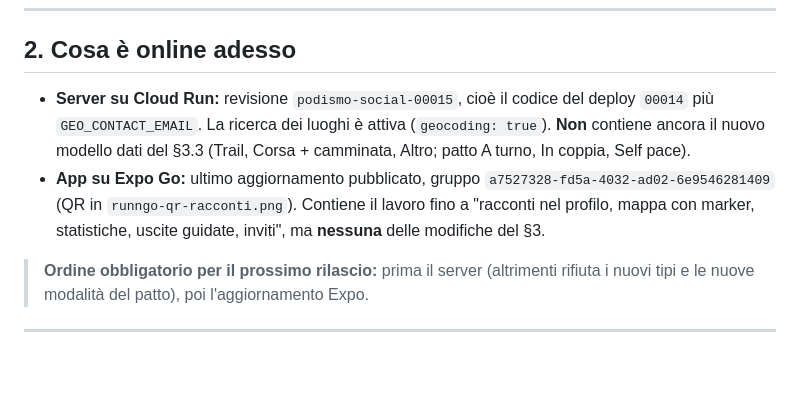
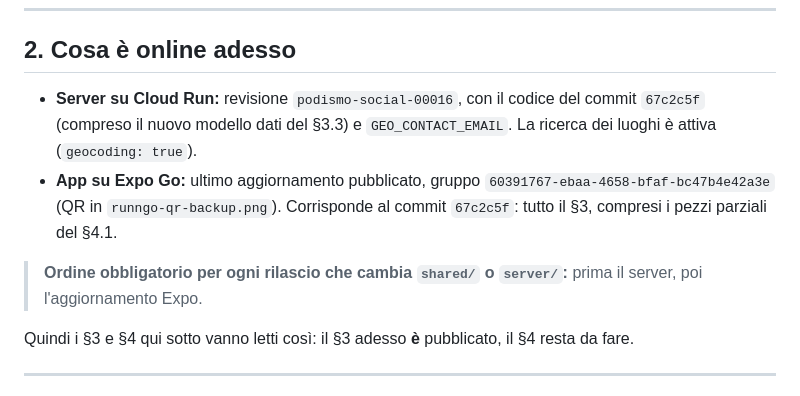
Before and after one commit to miki479/Poliz-postal, a Markdown page: docs/HANDOFF.md, the part around the change. Drawn GitHub-style; blank space fills up the shorter version.

Commit message:
Aggiorna HANDOFF: server 00016 e aggiornamento Expo 60391767 pubblicati
Co-Authored-By: Claude Opus 5.5 <noreply@anthropic.com>

```diff
--- a/docs/HANDOFF.md
+++ b/docs/HANDOFF.md
@@ -59,11 +59,12 @@ python -c "import segno; segno.make('exp://u.expo.dev/a4379409-221f-4209-99a9-4e
 
 ## 2. Cosa è online adesso
 
-- **Server su Cloud Run:** revisione `podismo-social-00015`, cioè il codice del deploy `00014` più `GEO_CONTACT_EMAIL`. La ricerca dei luoghi è attiva (`geocoding: true`).
-  **Non** contiene ancora il nuovo modello dati del §3.3 (Trail, Corsa + camminata, Altro; patto A turno, In coppia, Self pace).
-- **App su Expo Go:** ultimo aggiornamento pubblicato, gruppo `a7527328-fd5a-4032-ad02-6e9546281409` (QR in `runngo-qr-racconti.png`). Contiene il lavoro fino a "racconti nel profilo, mappa con marker, statistiche, uscite guidate, inviti", ma **nessuna** delle modifiche del §3.
+- **Server su Cloud Run:** revisione `podismo-social-00016`, con il codice del commit `67c2c5f` (compreso il nuovo modello dati del §3.3) e `GEO_CONTACT_EMAIL`. La ricerca dei luoghi è attiva (`geocoding: true`).
+- **App su Expo Go:** ultimo aggiornamento pubblicato, gruppo `60391767-ebaa-4658-bfaf-bc47b4e42a3e` (QR in `runngo-qr-backup.png`). Corrisponde al commit `67c2c5f`: tutto il §3, compresi i pezzi parziali del §4.1.
 
-> **Ordine obbligatorio per il prossimo rilascio:** prima il server (altrimenti rifiuta i nuovi tipi e le nuove modalità del patto), poi l'aggiornamento Expo.
+> **Ordine obbligatorio per ogni rilascio che cambia `shared/` o `server/`:** prima il server, poi l'aggiornamento Expo.
+
+Quindi i §3 e §4 qui sotto vanno letti così: il §3 adesso **è** pubblicato, il §4 resta da fare.
 
 ---
 
```
